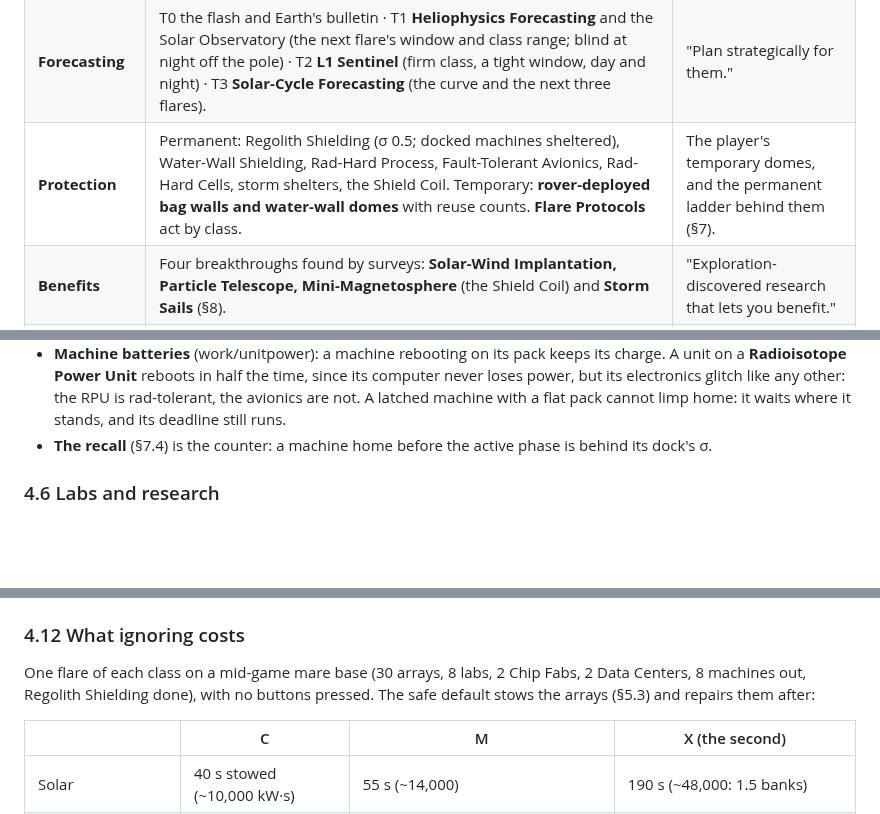
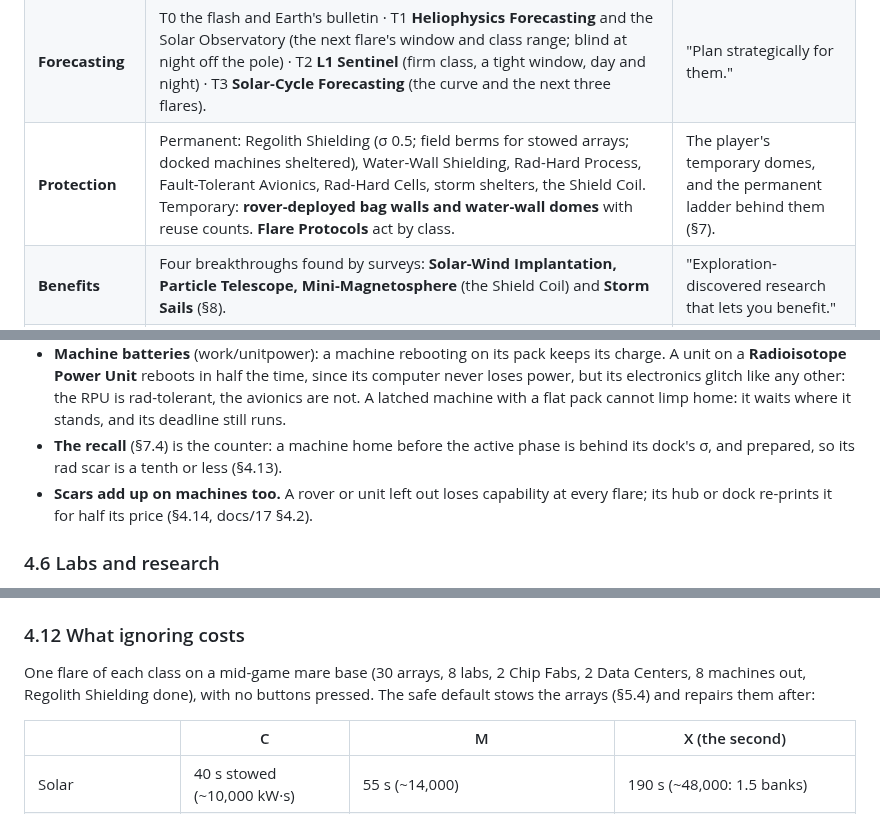
Before and after one commit to YourLifewithAI/Moonshots-Base-Builder, a Markdown page: docs/16-space-weather.md, 3 parts joined by grey strips. Rendered like a GitHub page; blank space fills up the shorter version.

Commit message:
docs/16 rev 2: machine scars and the recall; small reference fixes
Co-Authored-By: Claude Opus 5.5 <noreply@anthropic.com>
Claude-Session: https://claude.ai/code/session_01PYmNk91fBze2u9KTaKzm4Y

```diff
--- a/docs/16-space-weather.md
+++ b/docs/16-space-weather.md
@@ -76,7 +76,7 @@ every exposed building and machine left unprepared, until replacing them pays.
 | **What is not** | Stowed arrays' damage, crew sickness, machine reboots and lost loads, lost research progress, chip yield and data errors, the comms blackout, wear spikes, morale. All scale with class. | The costs the player listed. |
 | **Shielding** | One number per thing, **σ from 0 to 1**, the best of its sources. Every effect is × (1 − σ). | One rule, one inspector line. |
 | **Forecasting** | T0 the flash and Earth's bulletin · T1 **Heliophysics Forecasting** and the Solar Observatory (the next flare's window and class range; blind at night off the pole) · T2 **L1 Sentinel** (firm class, a tight window, day and night) · T3 **Solar-Cycle Forecasting** (the curve and the next three flares). | "Plan strategically for them." |
-| **Protection** | Permanent: Regolith Shielding (σ 0.5; docked machines sheltered), Water-Wall Shielding, Rad-Hard Process, Fault-Tolerant Avionics, Rad-Hard Cells, storm shelters, the Shield Coil. Temporary: **rover-deployed bag walls and water-wall domes** with reuse counts. **Flare Protocols** act by class. | The player's temporary domes, and the permanent ladder behind them (§7). |
+| **Protection** | Permanent: Regolith Shielding (σ 0.5; field berms for stowed arrays; docked machines sheltered), Water-Wall Shielding, Rad-Hard Process, Fault-Tolerant Avionics, Rad-Hard Cells, storm shelters, the Shield Coil. Temporary: **rover-deployed bag walls and water-wall domes** with reuse counts. **Flare Protocols** act by class. | The player's temporary domes, and the permanent ladder behind them (§7). |
 | **Benefits** | Four breakthroughs found by surveys: **Solar-Wind Implantation, Particle Telescope, Mini-Magnetosphere** (the Shield Coil) and **Storm Sails** (§8). | "Exploration-discovered research that lets you benefit." |
 | **He-3** | **Flavour.** A counter on the implantation card; no stockpile. | The game has no fusion to burn it in. |
 | **The lava tube** | **Partly immune.** The tube shelters pressurized and compute buildings (σ 1). Arrays, masts, launchers, pits and machines out working are on the surface. | Rock overburden protects what lives inside; the Sun's light has to be caught outside. |
@@ -418,7 +418,9 @@ machine a transit trip is carrying (docs/15 §6a). A machine at a dock takes the
   rad-tolerant, the avionics are not. A latched machine with a flat pack cannot limp
   home: it waits where it stands, and its deadline still runs.
 - **The recall** (§7.4) is the counter: a machine home before the active phase is
-  behind its dock's σ.
+  behind its dock's σ, and prepared, so its rad scar is a tenth or less (§4.13).
+- **Scars add up on machines too.** A rover or unit left out loses capability at every
+  flare; its hub or dock re-prints it for half its price (§4.14, docs/17 §4.2).
 
 ### 4.6 Labs and research
 
@@ -502,7 +504,7 @@ takes none. The drill costs −3 and no target.
 
 One flare of each class on a mid-game mare base (30 arrays, 8 labs, 2 Chip Fabs, 2 Data
 Centers, 8 machines out, Regolith Shielding done), with no buttons pressed. The safe
-default stows the arrays (§5.3) and repairs them after:
+default stows the arrays (§5.4) and repairs them after:
 
 | | C | M | X (the second) |
 |---|---|---|---|
```
Also changed, not shown: other parts of docs/16-space-weather.md (+2 -2 lines).
